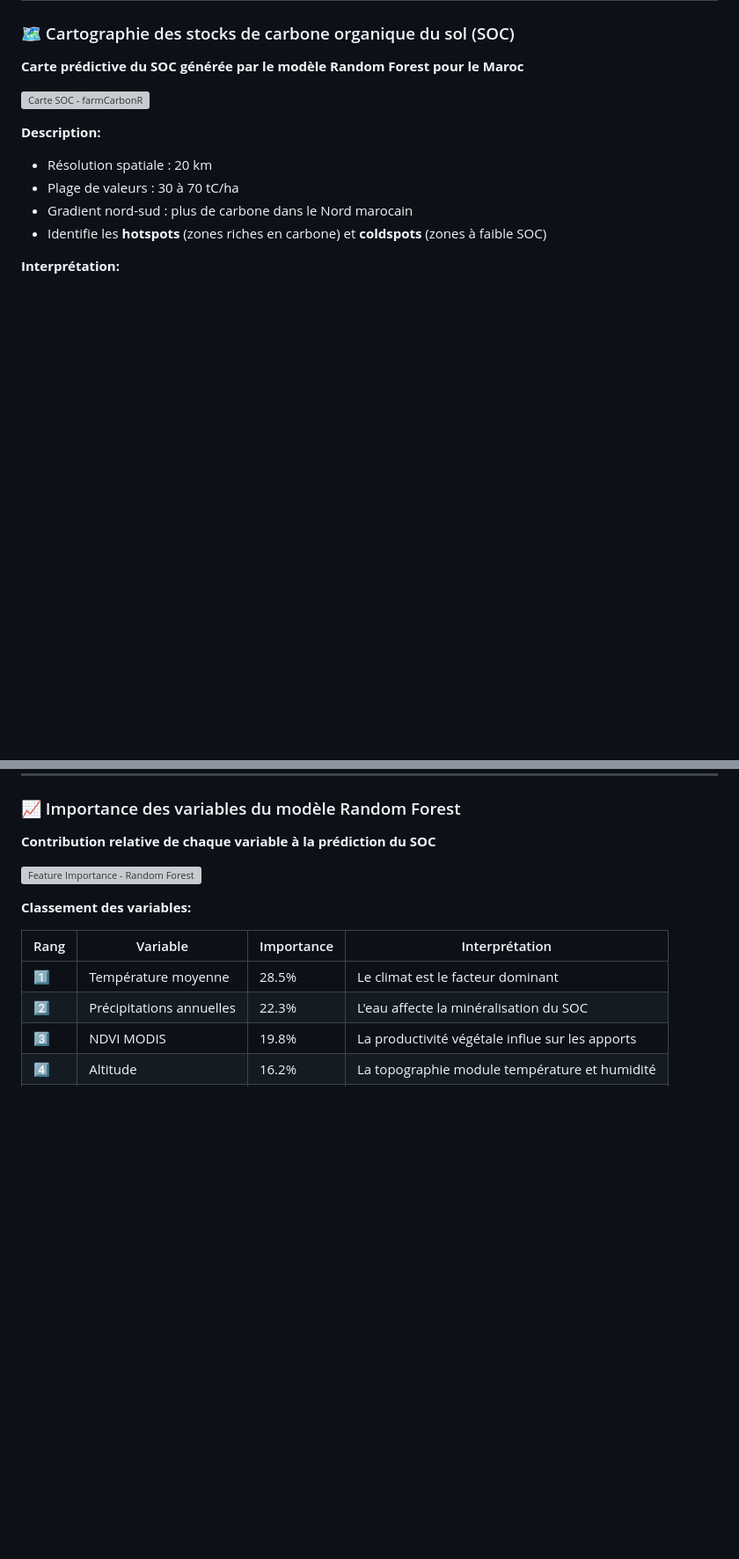
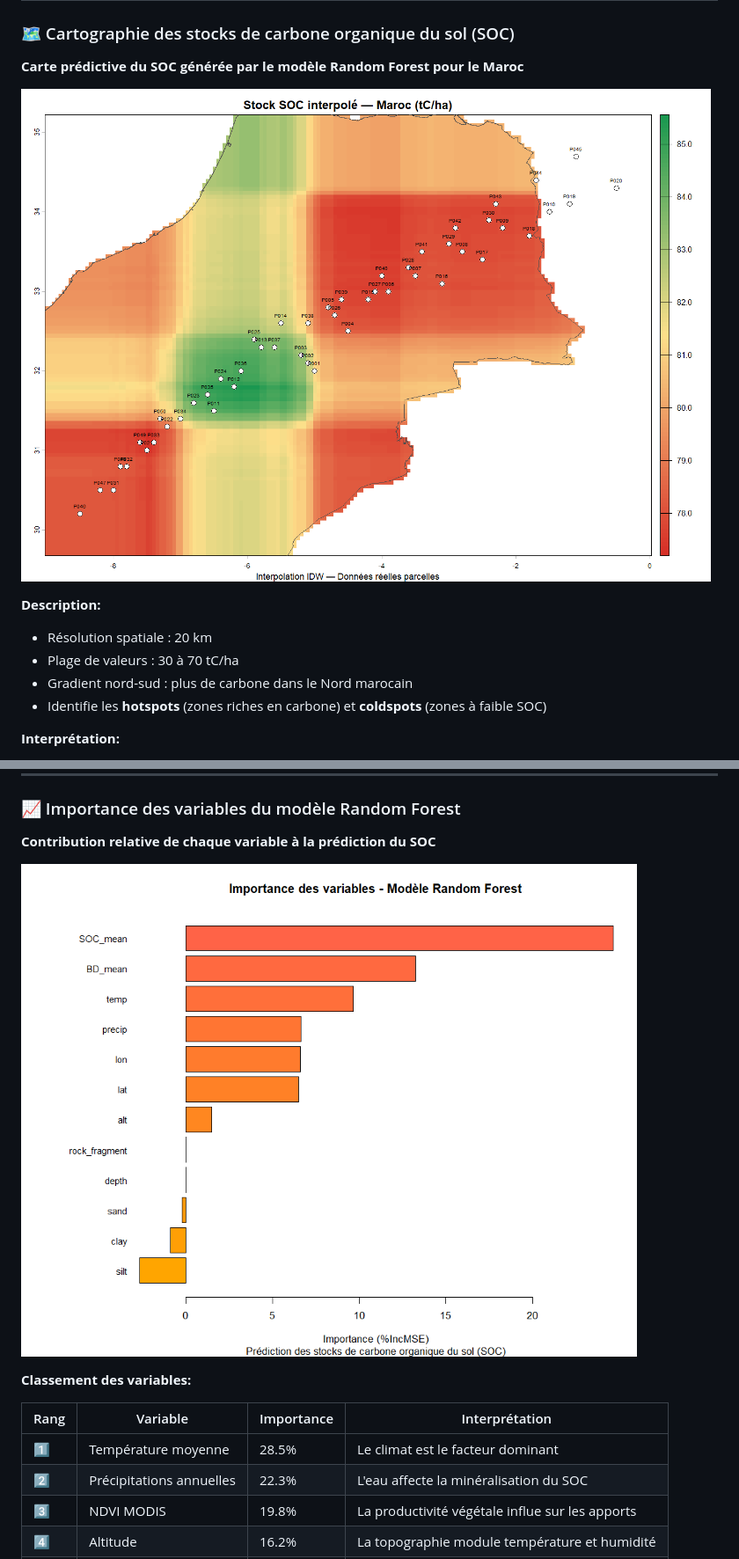
Before and after one commit to hebaelLLL/farmCarboneR, a Markdown page: README.md, 2 parts joined by grey strips. Shown at 88% size. Rendered like a GitHub page; blank space fills up the shorter version; grey boxes are pictures that could not be loaded.

Commit message:
Fix image paths in README (img/ -> outputs/)

```diff
--- a/README.md
+++ b/README.md
@@ -41,7 +41,7 @@
 
 **Carte prédictive du SOC générée par le modèle Random Forest pour le Maroc**
 
-![Carte SOC - farmCarbonR](img/plot_soc_map.png)
+![Carte SOC - farmCarbonR](outputs/plot_soc_map_idw.png)
 
 **Description:**
 - Résolution spatiale : 20 km
@@ -60,7 +60,7 @@
 
 **Contribution relative de chaque variable à la prédiction du SOC**
 
-![Feature Importance - Random Forest](img/plot_feature_importance.png)
+![Feature Importance - Random Forest](outputs/plot_feature_importance.png)
 
 **Classement des variables:**
 
```
Also changed, not shown: other parts of README.md (+2 -2 lines).
